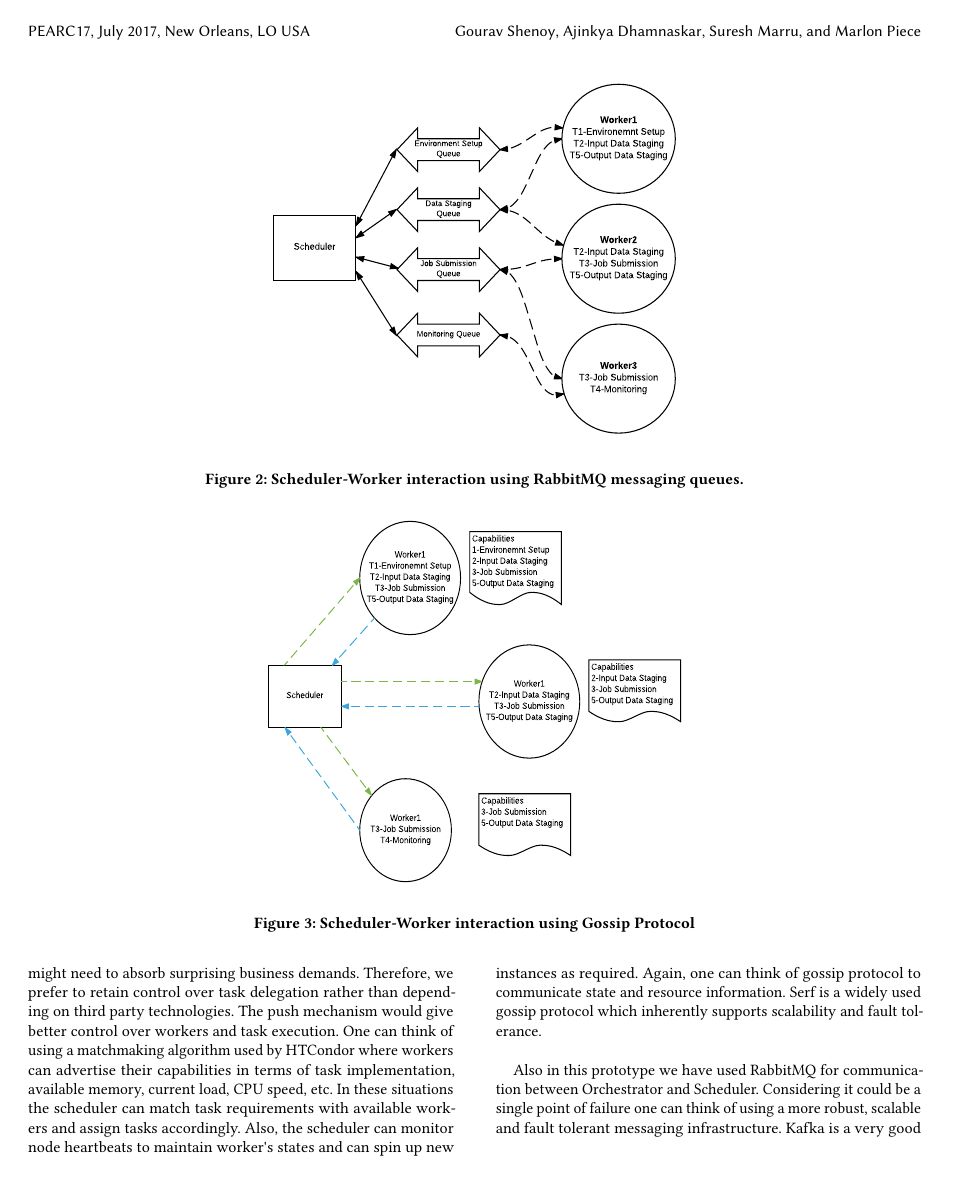
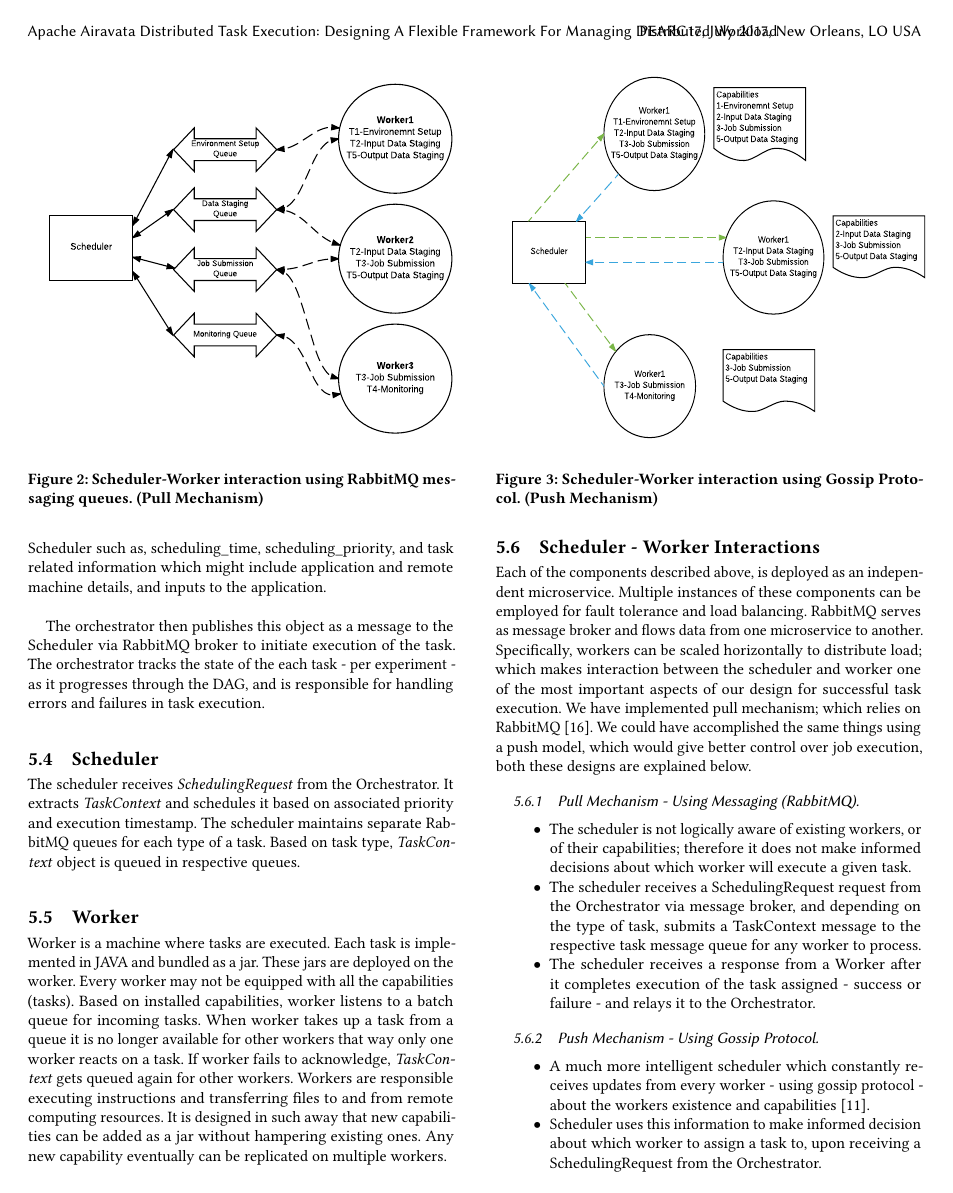
Before and after one commit to SciGaP/paper-pearc17-distributed-task-execution, a LaTeX paper (distributed-task-execution.tex): page 6 of 7 before the commit and page 5 of 6 after it. Compiled offline with pdfLaTeX.

Commit message:
Adjusting images

```diff
--- a/distributed-task-execution.tex
+++ b/distributed-task-execution.tex
@@ -206,6 +206,20 @@ Our implementation prototype assumes two types of applications, app\textundersco
 
 The system will receive experiment requests for either type of application, and will then follow the most expedient set of task executions to successfully complete the experiment.
 
+\begin{figure*}[!ht]
+     \begin{minipage}[l]{1.0\columnwidth}
+         \centering
+         \includegraphics[height=3in, width=3.5in]{figures/scheduler-pull-mechanism.pdf}
+         \caption{Scheduler-Worker interaction using RabbitMQ messaging queues. (Pull Mechanism)}
+     \end{minipage}\label{mage:pull-mechanism}
+     \hfill{}
+     \begin{minipage}[r]{1.0\columnwidth}
+         \centering
+         \includegraphics[height=3in, width=3.5in]{figures/scheduler-push-mechanism.pdf}
+        \caption{Scheduler-Worker interaction using Gossip Protocol. (Push Mechanism)}
+     \end{minipage}\label{image:push-mechanism}
+\end{figure*}
+
 \subsection{Orchestrator}
 The orchestrator receives an experiment request, which indicates the type of application to run on the remote machine, along with other parameters such as:
 \begin{itemize}
@@ -235,22 +249,12 @@ Each of the components described above, is deployed as an independent microservi
 \item The scheduler receives a response from a Worker after it completes execution of the task assigned - success or failure - and relays it to the Orchestrator.
 \end{itemize}
 
-\begin{figure*}
-\includegraphics[height=3in, width=3.5in]{figures/scheduler-pull-mechanism.pdf}
-\caption{Scheduler-Worker interaction using RabbitMQ messaging queues.}
-\end{figure*}
-
 \subsubsection{Push Mechanism - Using Gossip Protocol}
 \begin{itemize}
 \item A much more intelligent scheduler which constantly receives updates from every worker - using gossip protocol - about the workers existence and capabilities \cite{kermarrec2007gossiping}.
 \item Scheduler uses this information to make informed decision about which worker to assign a task to, upon receiving a SchedulingRequest from the Orchestrator.
 \item Based on the attributes received from the worker, the scheduler can be configured to use any scheduling algorithm to decide task assignment to a worker.
 \end{itemize}
-
-\begin{figure*}
-\includegraphics[height=3in, width=3.5in]{figures/scheduler-push-mechanism.pdf}
-\caption{Scheduler-Worker interaction using Gossip Protocol}
-\end{figure*}
 
 \section{RELATED WORK}
 
```
